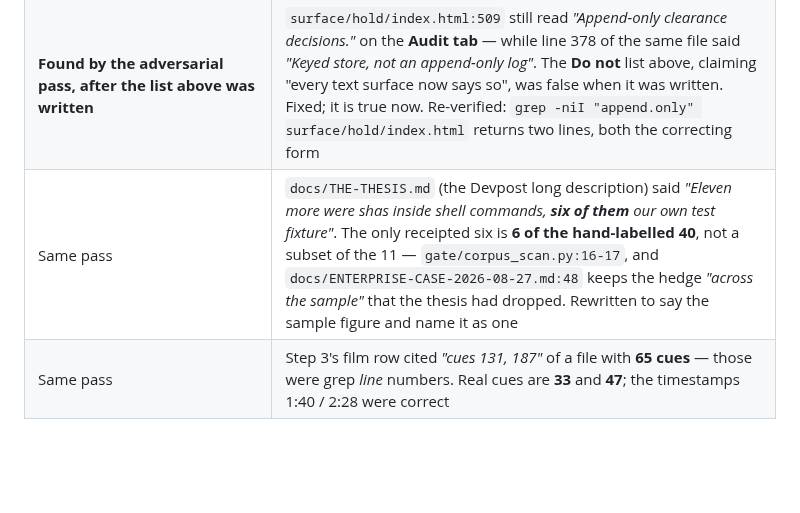
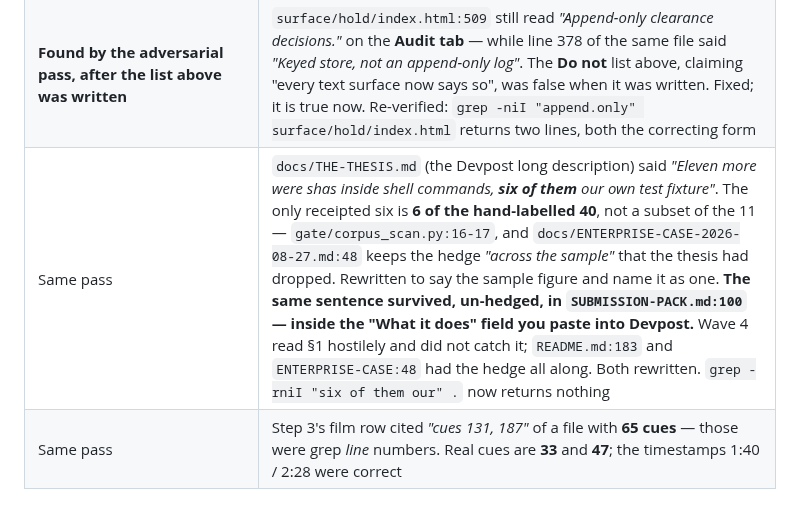
Before and after one commit to Morkeeth/agent-work-record-witness-ata, a Markdown page: docs/OSCAR-CLICK-LIST-2026-08-31.md, the part around the change. GitHub-like rendering; blank space fills up the shorter version.

```diff
--- a/docs/OSCAR-CLICK-LIST-2026-08-31.md
+++ b/docs/OSCAR-CLICK-LIST-2026-08-31.md
@@ -270,5 +270,5 @@ confirmation email has arrived. Do this before 02:00 CEST, not at 01:55.
 | **"across 40 repositories"** — was a ruling for you | **Settled, not ruled.** The frozen corpus was reconstructed by timestamp and reproduces the artifact on three fields exactly; the answer is **74**. Receipt: `docs/CORPUS-REPO-COUNT-RECEIPT-2026-08-31.md`. Revert if you disagree: `git revert 6bfdcf4` |
 | Secret Manager — "asserted in the pack, not probed" | Probed. The pack was right and the console was wrong |
 | **Found by the adversarial pass, after the list above was written** | `surface/hold/index.html:509` still read *"Append-only clearance decisions."* on the **Audit tab** — while line 378 of the same file said *"Keyed store, not an append-only log"*. The **Do not** list above, claiming "every text surface now says so", was false when it was written. Fixed; it is true now. Re-verified: `grep -niI "append.only" surface/hold/index.html` returns two lines, both the correcting form |
-| Same pass | `docs/THE-THESIS.md` (the Devpost long description) said *"Eleven more were shas inside shell commands, **six of them** our own test fixture"*. The only receipted six is **6 of the hand-labelled 40**, not a subset of the 11 — `gate/corpus_scan.py:16-17`, and `docs/ENTERPRISE-CASE-2026-08-27.md:48` keeps the hedge *"across the sample"* that the thesis had dropped. Rewritten to say the sample figure and name it as one |
+| Same pass | `docs/THE-THESIS.md` (the Devpost long description) said *"Eleven more were shas inside shell commands, **six of them** our own test fixture"*. The only receipted six is **6 of the hand-labelled 40**, not a subset of the 11 — `gate/corpus_scan.py:16-17`, and `docs/ENTERPRISE-CASE-2026-08-27.md:48` keeps the hedge *"across the sample"* that the thesis had dropped. Rewritten to say the sample figure and name it as one. **The same sentence survived, un-hedged, in `SUBMISSION-PACK.md:100` — inside the "What it does" field you paste into Devpost.** Wave 4 read §1 hostilely and did not catch it; `README.md:183` and `ENTERPRISE-CASE:48` had the hedge all along. Both rewritten. `grep -rniI "six of them our" .` now returns nothing |
 | Same pass | Step 3's film row cited *"cues 131, 187"* of a file with **65 cues** — those were grep *line* numbers. Real cues are **33** and **47**; the timestamps 1:40 / 2:28 were correct |
```
Also changed, not shown: NIGHTRUN-2026-08-31.md (+28 -0 lines), SUBMISSION-PACK.md (+5 -3 lines).
